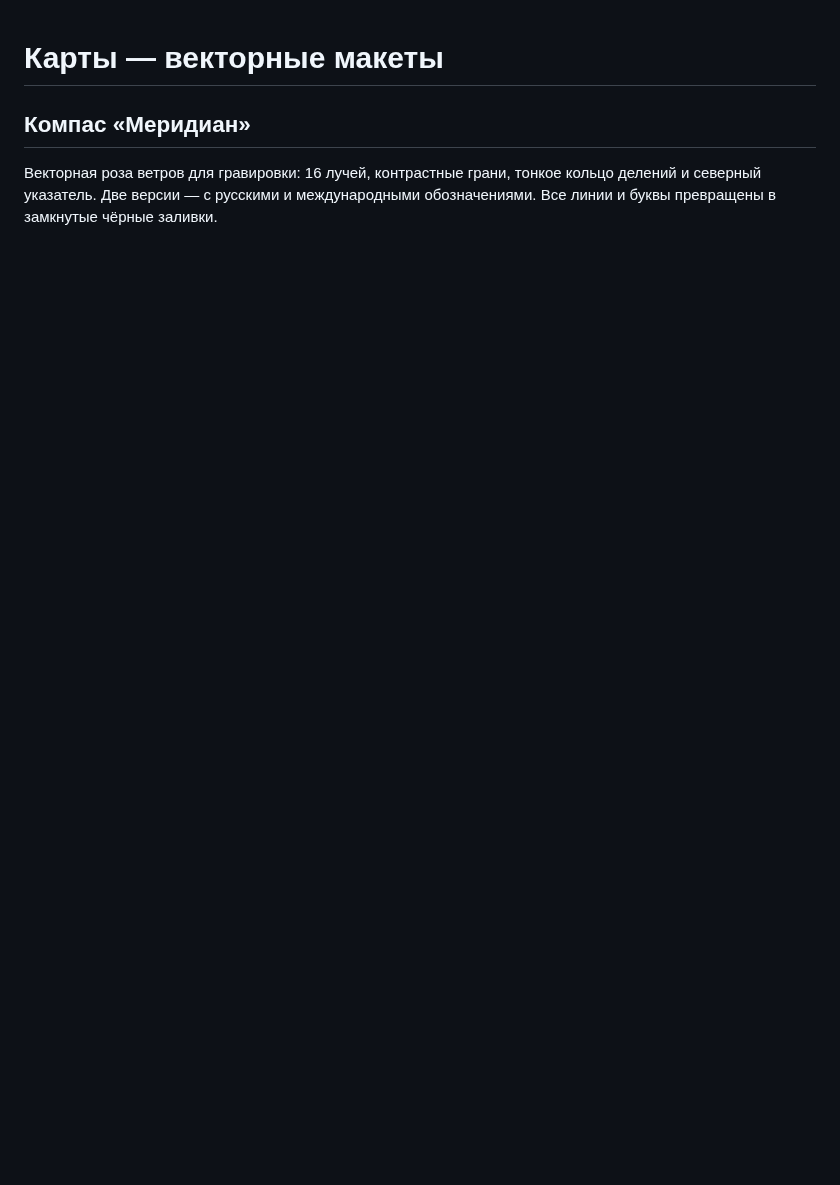
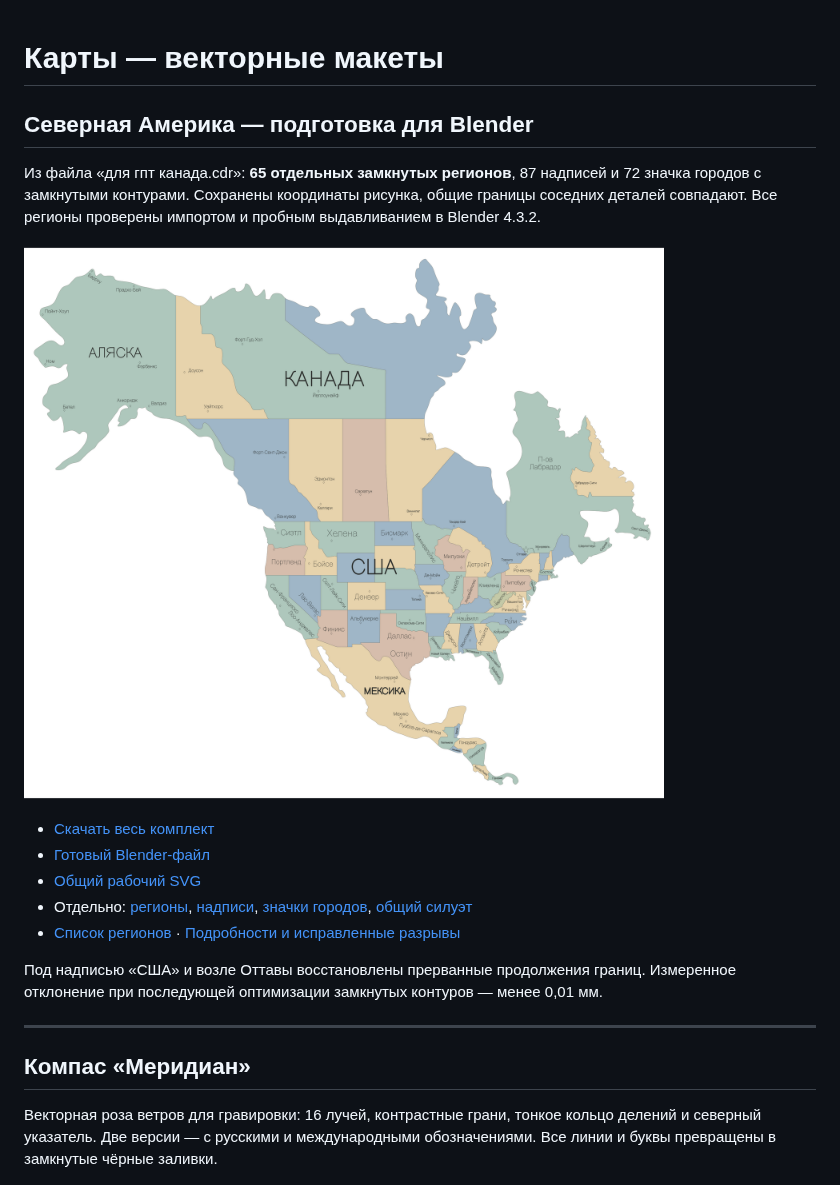
Before and after one commit to grebenshhikovau-netizen/-66-, a Markdown page: README.md, the part around the change. Drawn GitHub-style; pictures changed too: canada-blender/Предпросмотр.png (added); blank space fills up the shorter version.

Commit message:
Подготовить замкнутые регионы Северной Америки, надписи и сцену Blender

```diff
--- a/README.md
+++ b/README.md
@@ -1,4 +1,20 @@
 # Карты — векторные макеты
+
+## Северная Америка — подготовка для Blender
+
+Из файла «для гпт канада.cdr»: **65 отдельных замкнутых регионов**, 87 надписей и 72 значка городов с замкнутыми контурами. Сохранены координаты рисунка, общие границы соседних деталей совпадают. Все регионы проверены импортом и пробным выдавливанием в Blender 4.3.2.
+
+![Регионы и надписи](canada-blender/Предпросмотр.png)
+
+- [Скачать весь комплект](canada-blender/Канада-Blender-комплект.zip)
+- [Готовый Blender-файл](canada-blender/Канада-готово-для-Blender.blend)
+- [Общий рабочий SVG](canada-blender/Канада-Blender-всё.svg)
+- Отдельно: [регионы](canada-blender/01-Регионы.svg), [надписи](canada-blender/02-Надписи.svg), [значки городов](canada-blender/03-Города.svg), [общий силуэт](canada-blender/04-Общий-контур.svg)
+- [Список регионов](canada-blender/Список-регионов.csv) · [Подробности и исправленные разрывы](canada-blender/ПРОЧИТАТЬ.md)
+
+Под надписью «США» и возле Оттавы восстановлены прерванные продолжения границ. Измеренное отклонение при последующей оптимизации замкнутых контуров — менее 0,01 мм.
+
+---
 
 ## Компас «Меридиан»
 
```
Also changed, not shown: canada-blender/ПРОЧИТАТЬ.md (added, +59 -0 lines), 11 other files.
